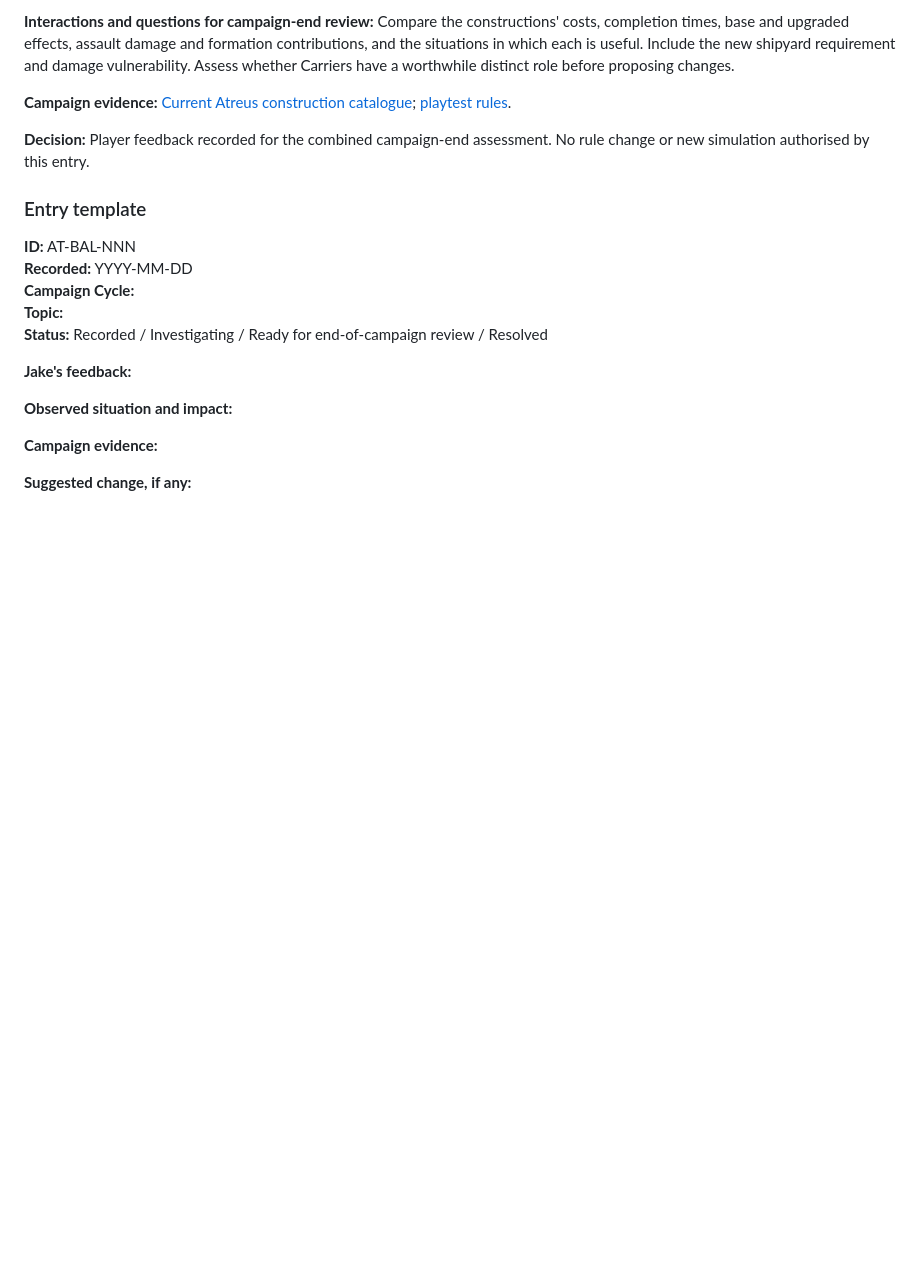
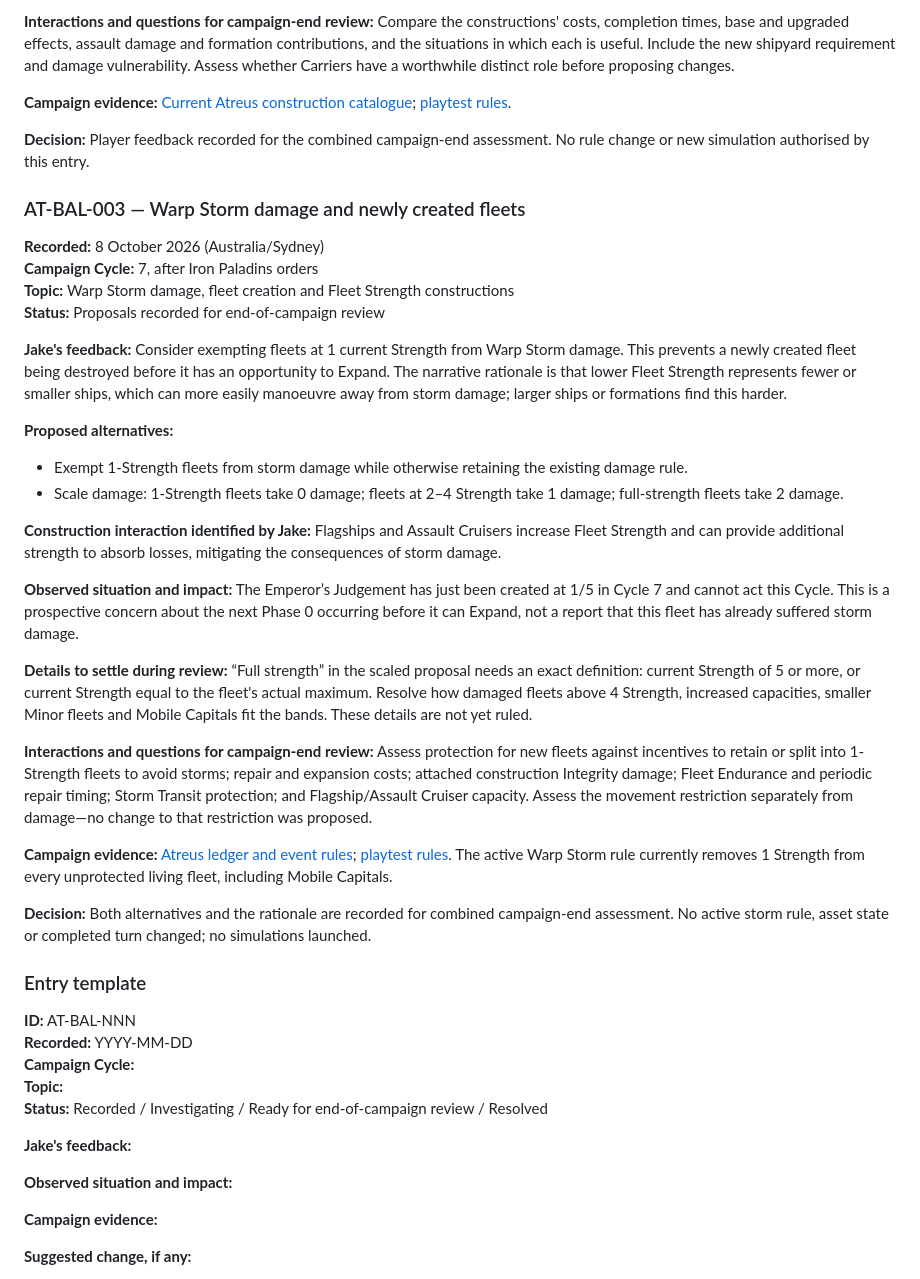
Before and after one commit to NoxAnimusVicta/Soulstorm-Meta-Campaigns, a Markdown page: Atreus_Playtest_Balance_Notes.md, the part around the change. Rendered like a GitHub page; blank space fills up the shorter version.

Commit message:
Record Warp Storm fleet-size damage and new-fleet protection proposals

```diff
--- a/Atreus_Playtest_Balance_Notes.md
+++ b/Atreus_Playtest_Balance_Notes.md
@@ -71,6 +71,31 @@ Record Jake's balance feedback during the Atreus campaign for a combined assessm
 
 **Decision:** Player feedback recorded for the combined campaign-end assessment. No rule change or new simulation authorised by this entry.
 
+### AT-BAL-003 — Warp Storm damage and newly created fleets
+
+**Recorded:** 8 October 2026 (Australia/Sydney)
+**Campaign Cycle:** 7, after Iron Paladins orders
+**Topic:** Warp Storm damage, fleet creation and Fleet Strength constructions
+**Status:** Proposals recorded for end-of-campaign review
+
+**Jake's feedback:** Consider exempting fleets at 1 current Strength from Warp Storm damage. This prevents a newly created fleet being destroyed before it has an opportunity to Expand. The narrative rationale is that lower Fleet Strength represents fewer or smaller ships, which can more easily manoeuvre away from storm damage; larger ships or formations find this harder.
+
+**Proposed alternatives:**
+- Exempt 1-Strength fleets from storm damage while otherwise retaining the existing damage rule.
+- Scale damage: 1-Strength fleets take 0 damage; fleets at 2–4 Strength take 1 damage; full-strength fleets take 2 damage.
+
+**Construction interaction identified by Jake:** Flagships and Assault Cruisers increase Fleet Strength and can provide additional strength to absorb losses, mitigating the consequences of storm damage.
+
+**Observed situation and impact:** The Emperor’s Judgement has just been created at 1/5 in Cycle 7 and cannot act this Cycle. This is a prospective concern about the next Phase 0 occurring before it can Expand, not a report that this fleet has already suffered storm damage.
+
+**Details to settle during review:** “Full strength” in the scaled proposal needs an exact definition: current Strength of 5 or more, or current Strength equal to the fleet's actual maximum. Resolve how damaged fleets above 4 Strength, increased capacities, smaller Minor fleets and Mobile Capitals fit the bands. These details are not yet ruled.
+
+**Interactions and questions for campaign-end review:** Assess protection for new fleets against incentives to retain or split into 1-Strength fleets to avoid storms; repair and expansion costs; attached construction Integrity damage; Fleet Endurance and periodic repair timing; Storm Transit protection; and Flagship/Assault Cruiser capacity. Assess the movement restriction separately from damage—no change to that restriction was proposed.
+
+**Campaign evidence:** [Atreus ledger and event rules](Atreus_Campaign.md); [playtest rules](Source_Rules_Playtest_2026-10-06.md). The active Warp Storm rule currently removes 1 Strength from every unprotected living fleet, including Mobile Capitals.
+
+**Decision:** Both alternatives and the rationale are recorded for combined campaign-end assessment. No active storm rule, asset state or completed turn changed; no simulations launched.
+
 ### Entry template
 
 **ID:** AT-BAL-NNN
```
